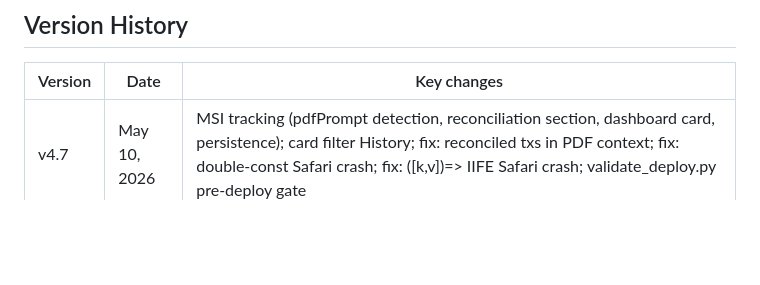
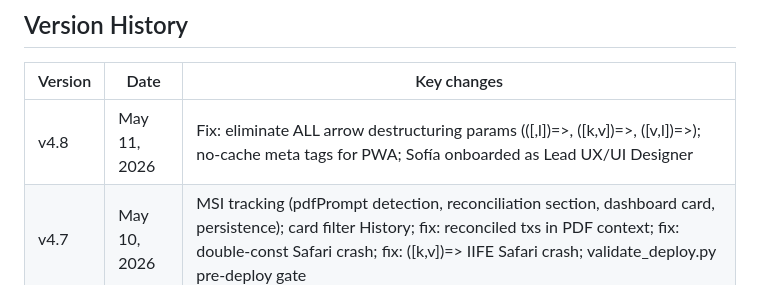
Before and after one commit to fovallef/Voucher-Pro, a Markdown page: CLAUDE.md, the part around the change. Drawn GitHub-style; blank space fills up the shorter version.

```diff
--- a/CLAUDE.md
+++ b/CLAUDE.md
@@ -350,6 +350,7 @@ Pre-deploy gate — runs 7 checks on index.html:
 
 | Version | Date | Key changes |
 |---|---|---|
+| v4.8 | May 11, 2026 | Fix: eliminate ALL arrow destructuring params (([,l])=>, ([k,v])=>, ([v,l])=>); no-cache meta tags for PWA; Sofía onboarded as Lead UX/UI Designer |
 | v4.7 | May 10, 2026 | MSI tracking (pdfPrompt detection, reconciliation section, dashboard card, persistence); card filter History; fix: reconciled txs in PDF context; fix: double-const Safari crash; fix: ([k,v])=> IIFE Safari crash; validate_deploy.py pre-deploy gate |
 | v4.6 | May 10, 2026 | Gmail: amount fallthrough, prompt mejorado, +Amazon/Stripe formats, extractAmount+6, 60 días, auto-reset historial; duplicate dismiss; chart fix |
 | v4.5 | May 9, 2026 | Dashboard first, FAB escaneo, month nav + search + summary in history, swipe-to-delete, spending velocity, budgets per category, Amex PDF fix |
```
Also changed, not shown: BRIEF_4_SEBASTIAN.md (added, +99 -0 lines).
